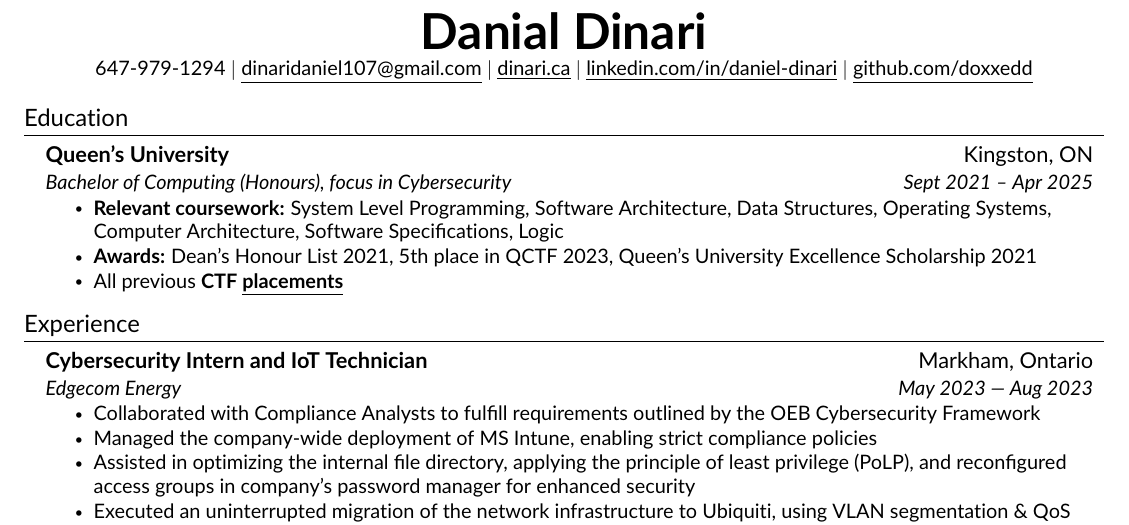
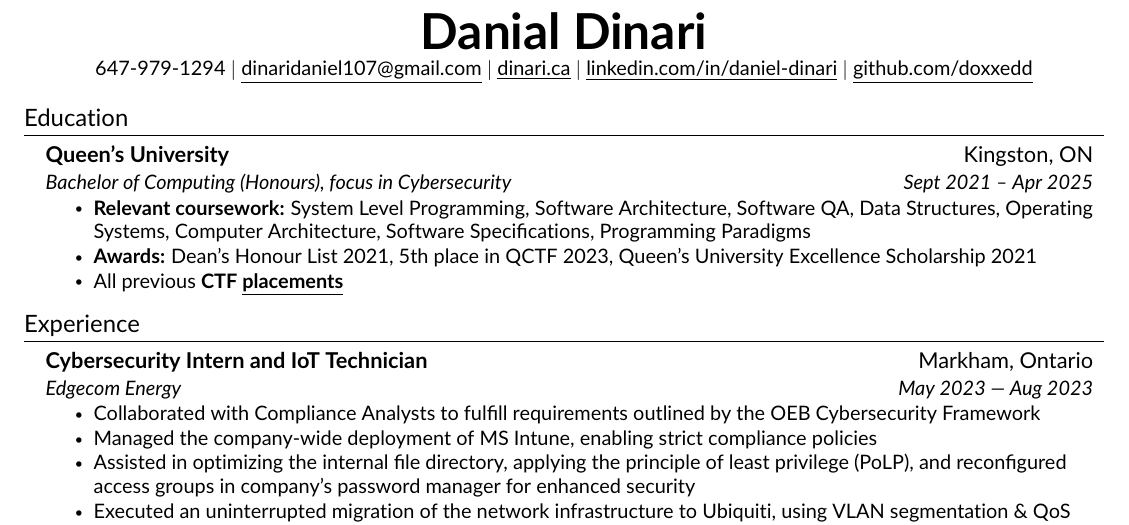
Before and after one commit to doxxedd/resume, a LaTeX document (main.tex, which reads src/education.tex): part of the page, cut so that both start at the same text. Compiled offline with pdfLaTeX.

Commit message:
updated coursework

```diff
--- a/src/education.tex
+++ b/src/education.tex
@@ -6,8 +6,8 @@
       {Queen's University}{Kingston, ON}
       {Bachelor of Computing (Honours), focus in Cybersecurity}{Sept 2021 -- Apr 2025}
     \resumeItemListStart
-        %Software QA, Programming Paradigms
-        \resumeItem{\textbf{Relevant coursework:} System Level Programming, Software Architecture, Data Structures, Operating Systems, Computer Architecture, Software Specifications, Logic}
+        %,
+        \resumeItem{\textbf{Relevant coursework:} System Level Programming, Software Architecture, Software QA, Data Structures, Operating Systems, Computer Architecture, Software Specifications, Programming Paradigms}
         \resumeItem{\textbf{Awards:} Dean’s Honour List 2021, 5th place in QCTF 2023, Queen's University Excellence Scholarship 2021}
         \resumeItem{All previous \textbf{CTF \href{https://dinari.ca/placements}{\underline{placements}}}}
     \resumeItemListEnd
```
